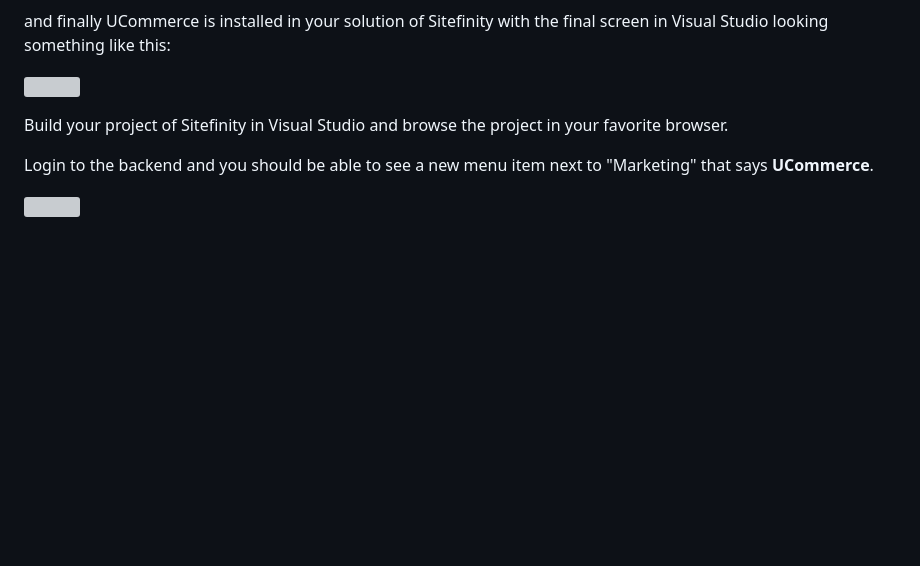
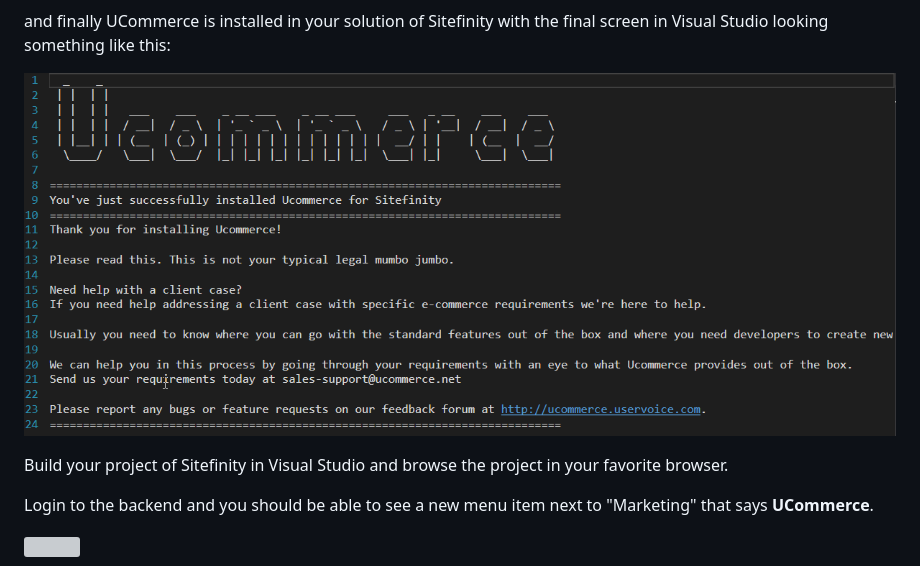
Before and after one commit to TheTrainingBoss/Sitefinity-Developers-Workshop, a Markdown page: Bonus Material/UCommerce.md, the part around the change printed below. Drawn GitHub-style; pictures changed too: media/uc6.png (added); blank space fills up the shorter version; grey boxes are pictures that could not be loaded.

```diff
--- a/Bonus Material/UCommerce.md
+++ b/Bonus Material/UCommerce.md
@@ -20,7 +20,7 @@ During the installation, you will need to accept several license agreements
 
 and finally UCommerce is installed in your solution of Sitefinity with the final screen in Visual Studio looking something like this:
 
-![](../media/UC6.png)
+![](../media/uc6.png)
 
 Build your project of Sitefinity in Visual Studio and browse the project in your favorite browser.
 
```
Also changed, not shown: other parts of Bonus Material/UCommerce.md (+1 -1 lines).
